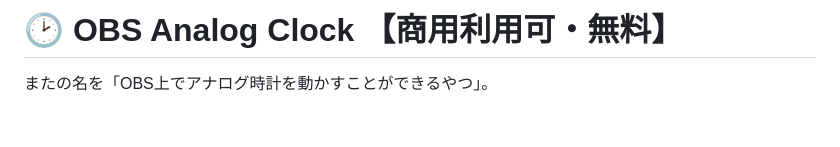
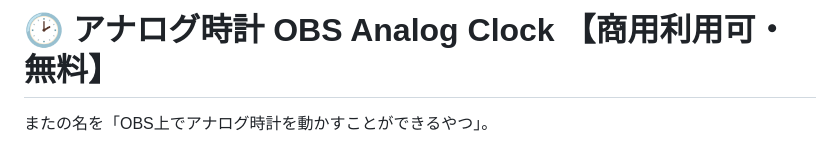
Before and after one commit to heppokofrontend/obs-analog-clock, a Markdown page: README.md, the part around the change. GitHub-like rendering; blank space fills up the shorter version.

```diff
--- a/README.md
+++ b/README.md
@@ -1,4 +1,4 @@
-# 🕑 OBS Analog Clock 【商用利用可・無料】
+# 🕑 アナログ時計 OBS Analog Clock 【商用利用可・無料】
 
 またの名を「OBS上でアナログ時計を動かすことができるやつ」。
 
```
